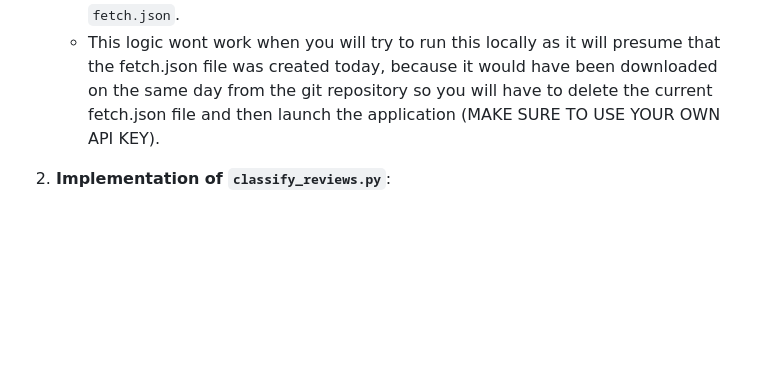
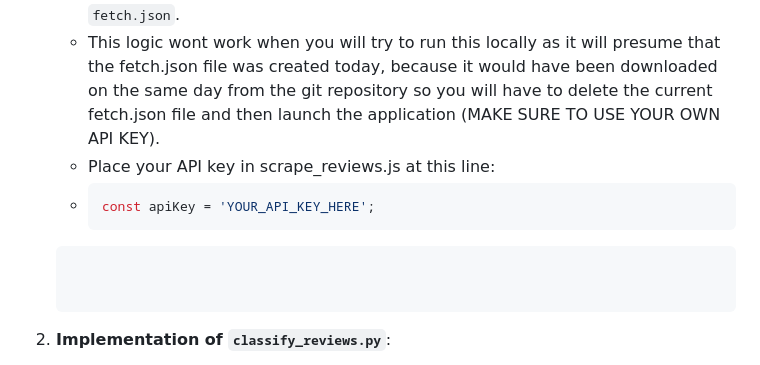
Before and after one commit to yug-sinha/DICE_REVIEWS, a Markdown page: README.md, the part around the change. GitHub-like rendering; blank space fills up the shorter version.

````diff
--- a/README.md
+++ b/README.md
@@ -14,6 +14,11 @@ Due to my limited experience with AWS Amplify, I was'nt able to succesfully depl
    - If `fetch.json` was created today, it assumes the latest reviews have already been fetched and does not run the scraper.
    - If `fetch.json` does not exist or was not created today, it runs the scraper to fetch the latest reviews from the Google Play Store and saves them to `fetch.json`.
    - This logic wont work when you will try to run this locally as it will presume that the fetch.json file was created today, because it would have been downloaded on the same day from the git repository so you will have to delete the current fetch.json file and then launch the application (MAKE SURE TO USE YOUR OWN API KEY).
+   - Place your API key in scrape_reviews.js at this line:
+   - ```sh
+     const apiKey = 'YOUR_API_KEY_HERE';
+   ```
+
 
 2. **Implementation of `classify_reviews.py`**:
    - This script loads the reviews from `fetch.json`.
````
